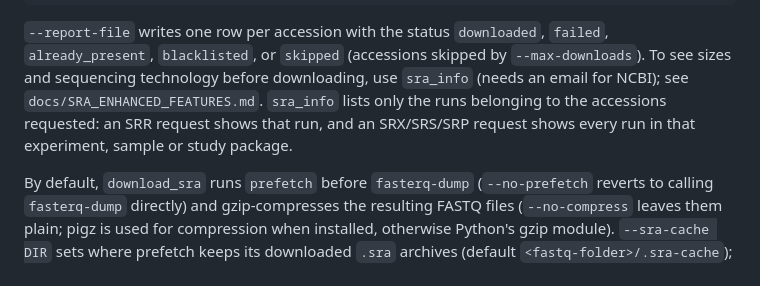
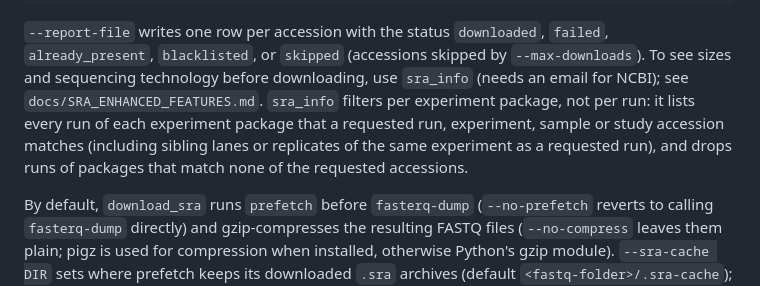
Before and after one commit to FOI-Bioinformatics/metaquest, a Markdown page: README.md, the part around the change. Drawn GitHub-style.

Commit message:
docs: task 8 fix round 1 -- sra_info package-level filtering, journal hostname scope
Co-Authored-By: Claude Fable 5.1 <noreply@anthropic.com>

```diff
--- a/README.md
+++ b/README.md
@@ -487,9 +487,10 @@ metaquest download_sra --accessions-file accessions.txt --report-file download_r
 `--report-file` writes one row per accession with the status `downloaded`, `failed`, `already_present`,
 `blacklisted`, or `skipped` (accessions skipped by `--max-downloads`). To see sizes and sequencing
 technology before downloading, use `sra_info` (needs an email for NCBI); see
-`docs/SRA_ENHANCED_FEATURES.md`. `sra_info` lists only the runs belonging to the accessions requested:
-an SRR request shows that run, and an SRX/SRS/SRP request shows every run in that experiment, sample or
-study package.
+`docs/SRA_ENHANCED_FEATURES.md`. `sra_info` filters per experiment package, not per run: it lists every
+run of each experiment package that a requested run, experiment, sample or study accession matches
+(including sibling lanes or replicates of the same experiment as a requested run), and drops runs of
+packages that match none of the requested accessions.
 
 By default, `download_sra` runs `prefetch` before `fasterq-dump` (`--no-prefetch` reverts to calling
 `fasterq-dump` directly) and gzip-compresses the resulting FASTQ files (`--no-compress` leaves them
```
Also changed, not shown: CLAUDE.md (+4 -3 lines), docs/pipeline_overview.md (+6 -4 lines).
